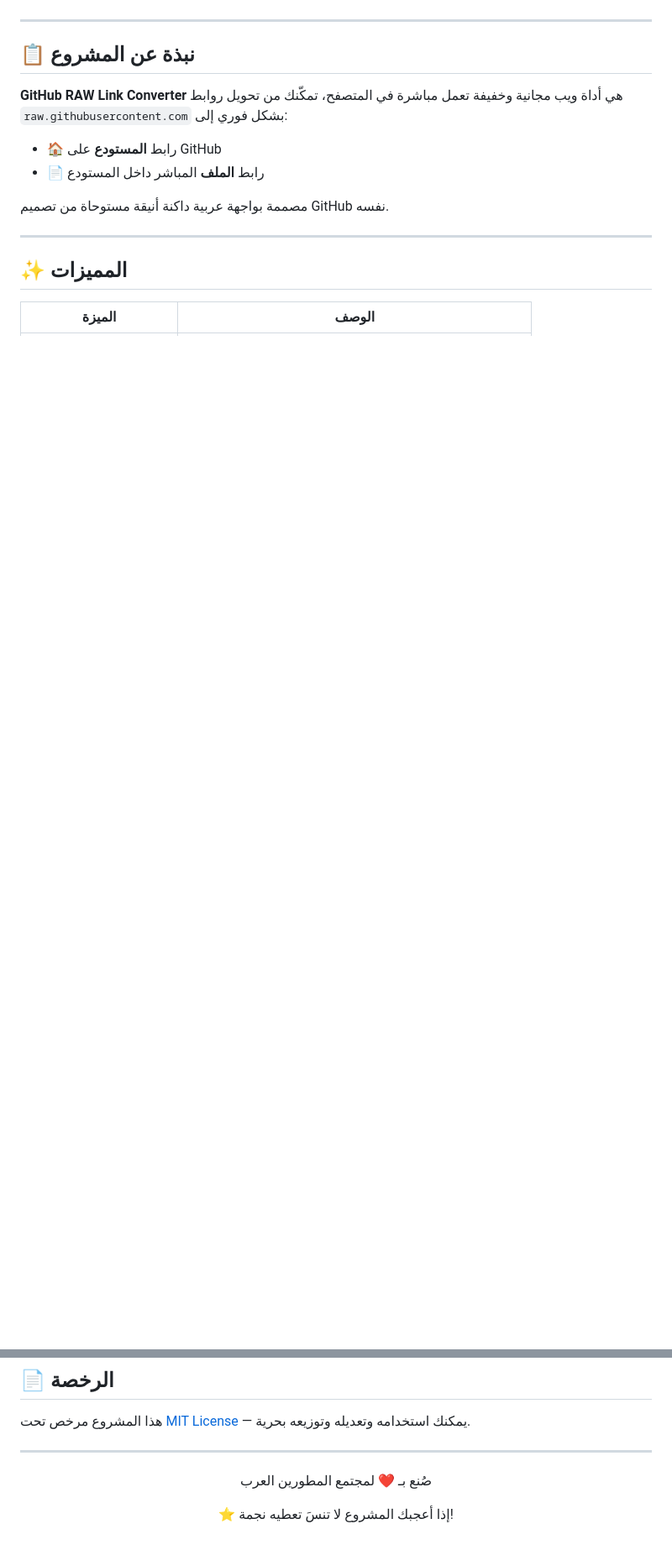
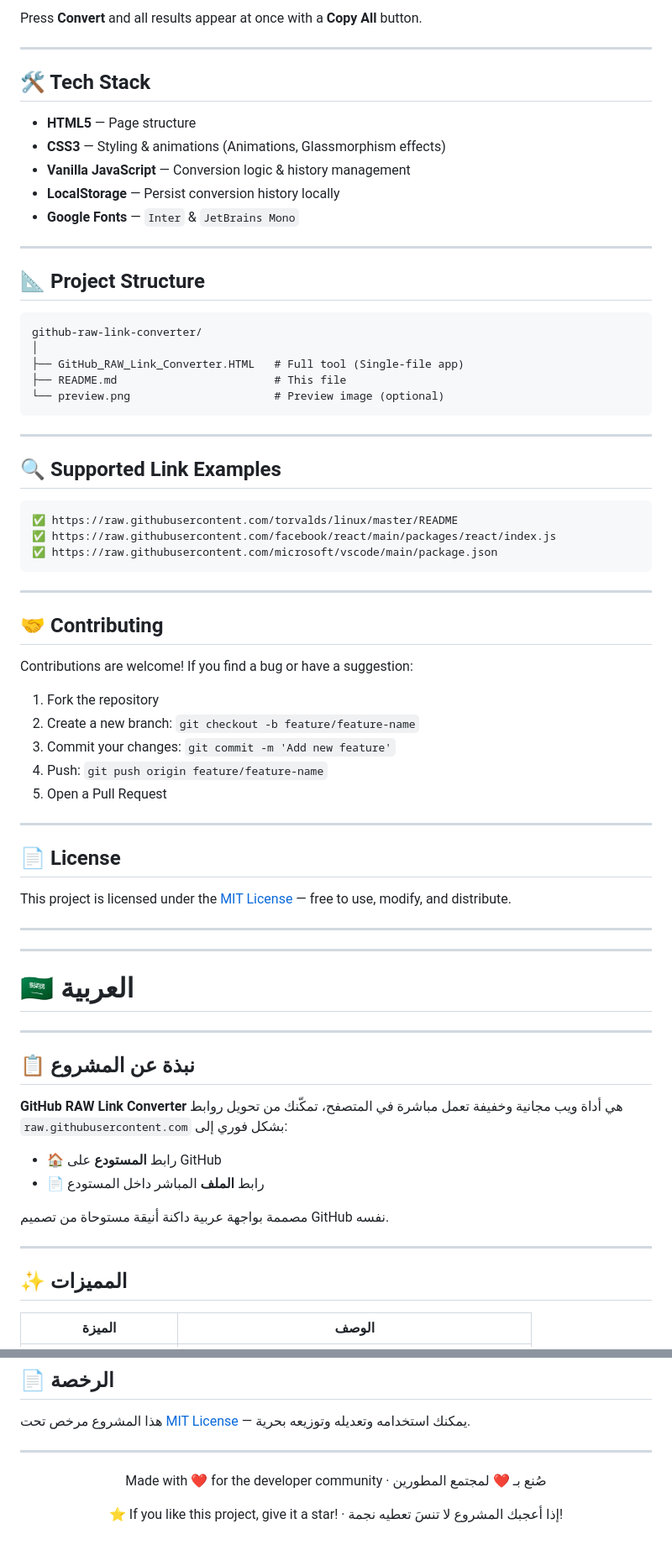
Before and after one commit to abdulrahman20242/GitHub-RAW-Link-Converter, a Markdown page: README.md, 2 parts joined by grey strips. Shown at 84% size. Drawn GitHub-style; blank space fills up the shorter version.

````diff
--- a/README.md
+++ b/README.md
@@ -17,3 +104,59 @@
+Press **Convert** and all results appear at once with a **Copy All** button.
+
+---
+
+## 🛠️ Tech Stack
+
+- **HTML5** — Page structure
+- **CSS3** — Styling & animations (Animations, Glassmorphism effects)
+- **Vanilla JavaScript** — Conversion logic & history management
+- **LocalStorage** — Persist conversion history locally
+- **Google Fonts** — `Inter` & `JetBrains Mono`
+
+---
+
+## 📐 Project Structure
+
+```
+github-raw-link-converter/
+│
+├── GitHub_RAW_Link_Converter.HTML   # Full tool (Single-file app)
+├── README.md                        # This file
+└── preview.png                      # Preview image (optional)
+```
+
+---
+
+## 🔍 Supported Link Examples
+
+```
+✅ https://raw.githubusercontent.com/torvalds/linux/master/README
+✅ https://raw.githubusercontent.com/facebook/react/main/packages/react/index.js
+✅ https://raw.githubusercontent.com/microsoft/vscode/main/package.json
+```
+
+---
+
+## 🤝 Contributing
+
+Contributions are welcome! If you find a bug or have a suggestion:
+
+1. Fork the repository
+2. Create a new branch: `git checkout -b feature/feature-name`
+3. Commit your changes: `git commit -m 'Add new feature'`
+4. Push: `git push origin feature/feature-name`
+5. Open a Pull Request
+
+---
+
+## 📄 License
+
+This project is licensed under the [MIT License](LICENSE) — free to use, modify, and distribute.
+
+---
+---
+
+# 🇸🇦 العربية
 
 ---
 
@@ -143,8 +286,8 @@ github-raw-link-converter/
 
 <div align="center">
 
-صُنع بـ ❤️ لمجتمع المطورين العرب
+Made with ❤️ for the developer community · صُنع بـ ❤️ لمجتمع المطورين
 
-⭐ إذا أعجبك المشروع لا تنسَ تعطيه نجمة!
+⭐ If you like this project, give it a star! · إذا أعجبك المشروع لا تنسَ تعطيه نجمة!
 
 </div>
````
Also changed, not shown: other parts of README.md (+90 -3 lines).
